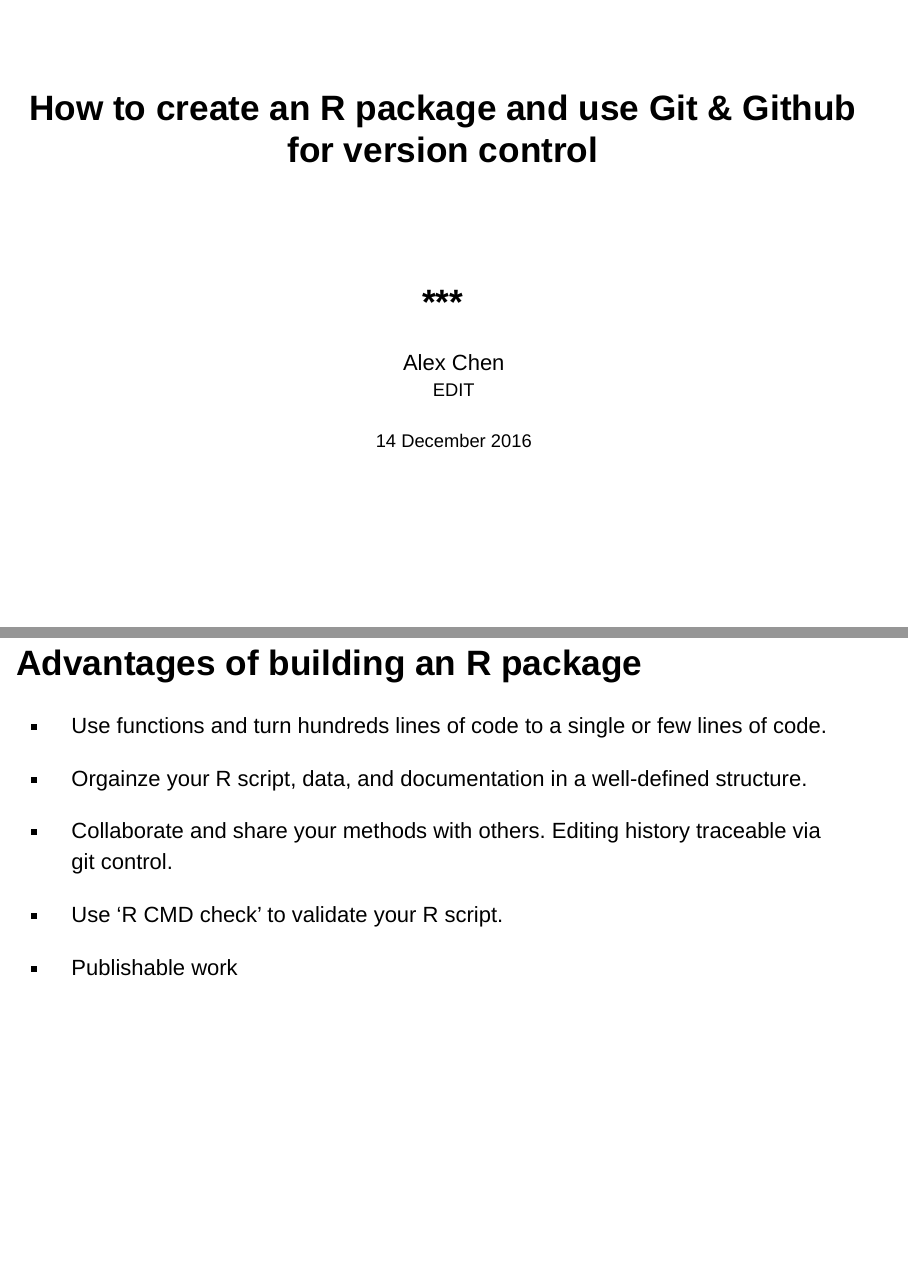
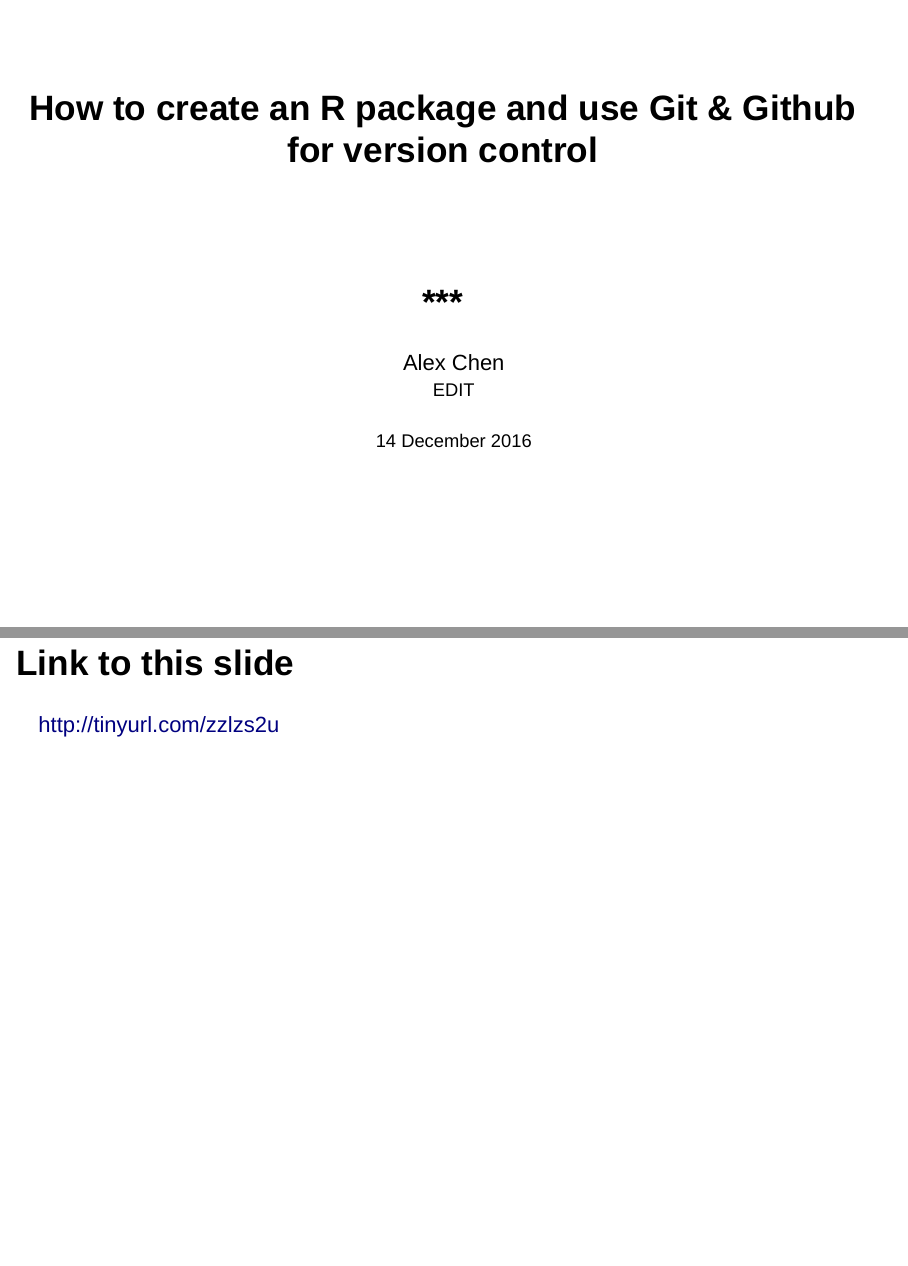
Before and after one commit to alexkychen/R-package-tutorial, an R Markdown document (RevealjsSlide.Rmd): pages 1 and 2 of 18 before the commit and pages 1 and 2 of 19 after it, joined at a grey line. Rendered offline with R 4.5, knitr and Pandoc, with nearby package versions; drawn as Slidy slides in place of the format the file asks for.

Commit message:
add slide link

```diff
--- a/RevealjsSlide.Rmd
+++ b/RevealjsSlide.Rmd
@@ -17,6 +17,9 @@
     reveal_plugins: ["zoom","notes"]
 
 ---
+## Link to this slide
+
+[http://tinyurl.com/zzlzs2u](http://tinyurl.com/zzlzs2u)
 
 ## Advantages of building an R package
 
```
Also changed, not shown: RevealjsSlide.html.
